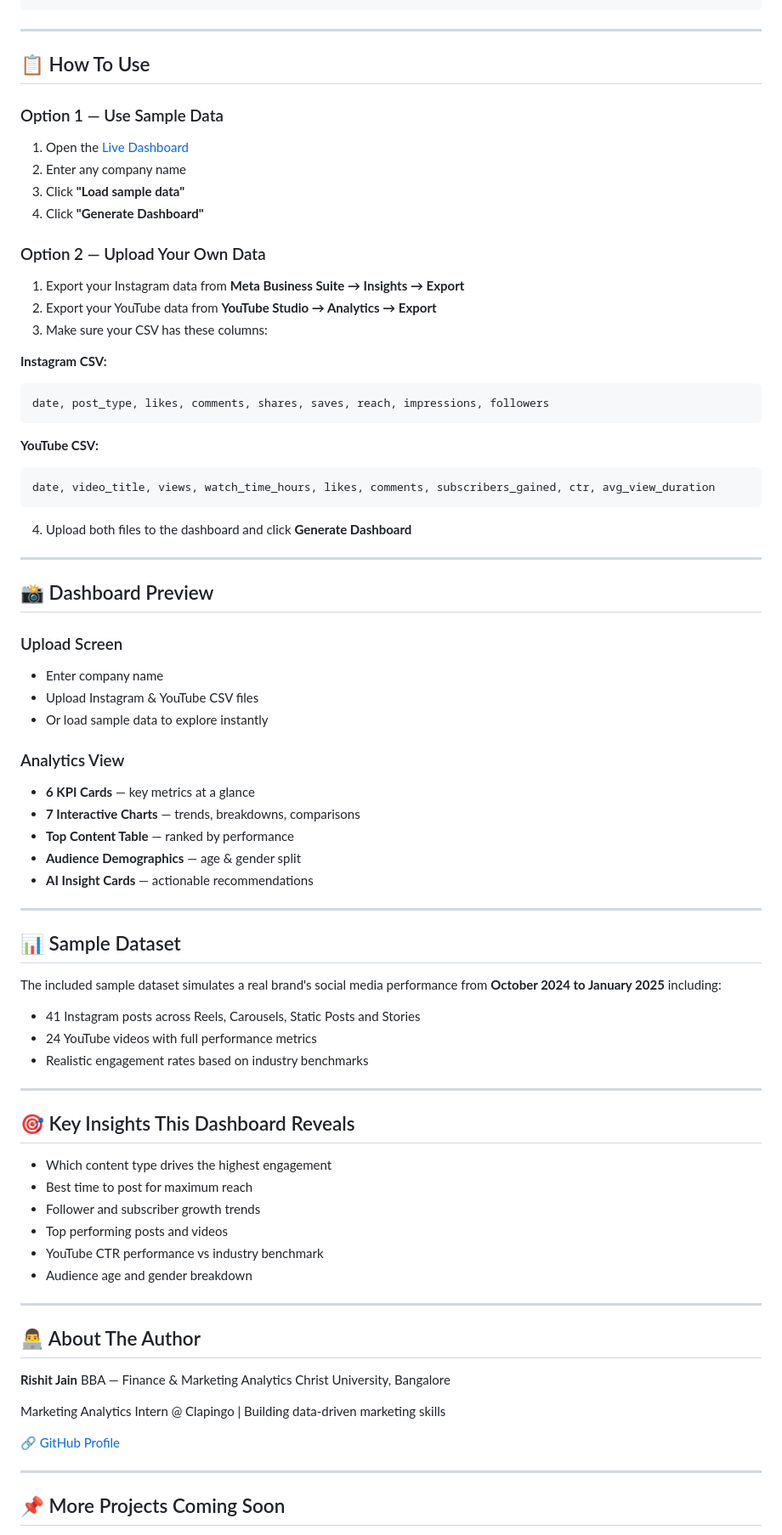
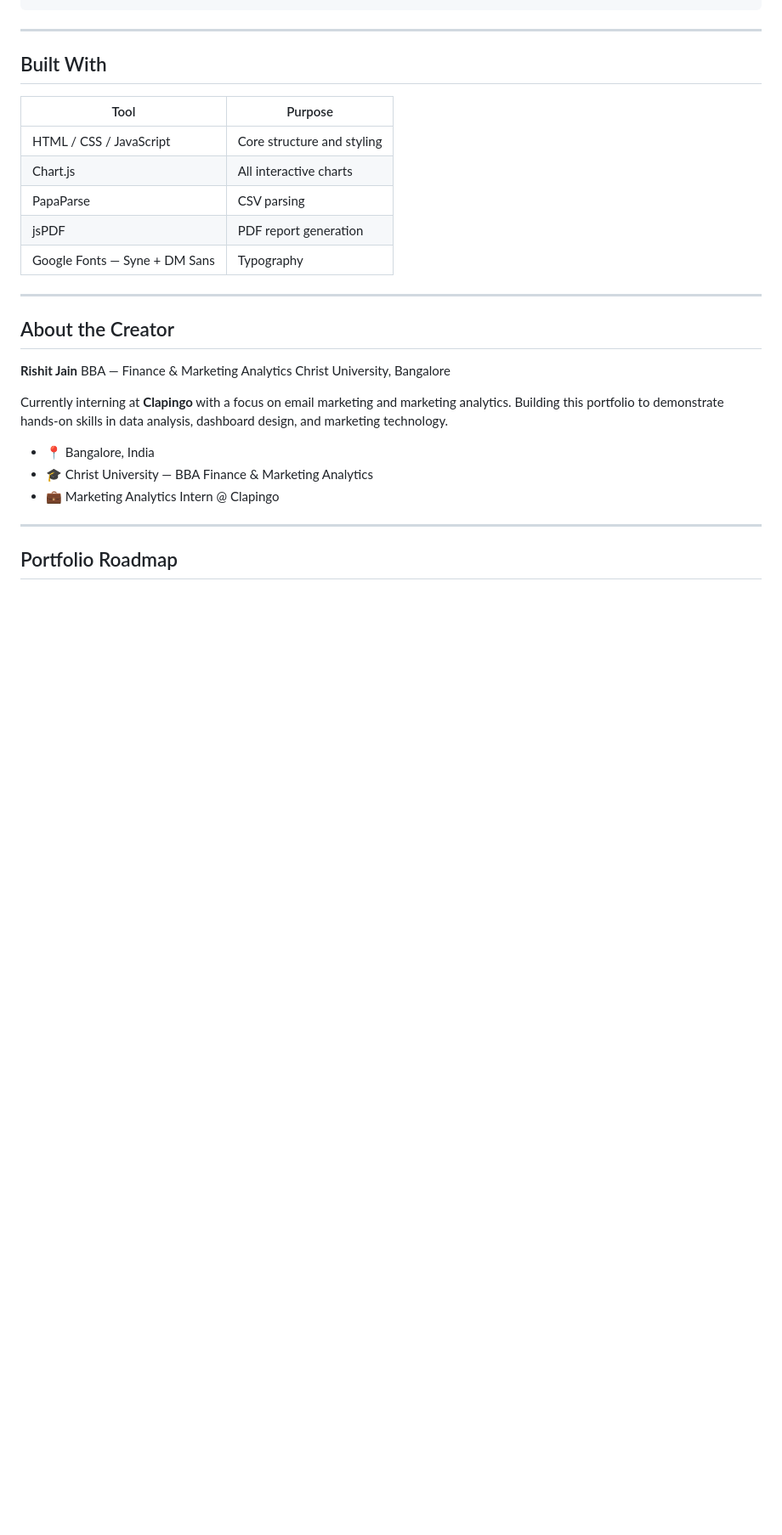
Before and after one commit to rishitjain8458-ui/social-media-analytics-dashboard, a Markdown page: README.md, the part around one of its changes. Shown at 85% size. GitHub-like rendering; blank space fills up the shorter version.

````diff
--- a/README.md
+++ b/README.md
@@ -58,80 +79,31 @@ social-media-analytics-dashboard/
 
 ---
 
-## 📋 How To Use
+## Built With
 
-### Option 1 — Use Sample Data
-1. Open the [Live Dashboard](https://rishitjain8458-ui.github.io/social-media-analytics-dashboard/company_analytics_dashboard.html)
-2. Enter any company name
-3. Click **"Load sample data"**
-4. Click **"Generate Dashboard"**
-
-### Option 2 — Upload Your Own Data
-1. Export your Instagram data from **Meta Business Suite → Insights → Export**
-2. Export your YouTube data from **YouTube Studio → Analytics → Export**
-3. Make sure your CSV has these columns:
-
-**Instagram CSV:**
-```
-date, post_type, likes, comments, shares, saves, reach, impressions, followers
-```
-
-**YouTube CSV:**
-```
-date, video_title, views, watch_time_hours, likes, comments, subscribers_gained, ctr, avg_view_duration
-```
-
-4. Upload both files to the dashboard and click **Generate Dashboard**
+| Tool | Purpose |
+|---|---|
+| HTML / CSS / JavaScript | Core structure and styling |
+| Chart.js | All interactive charts |
+| PapaParse | CSV parsing |
+| jsPDF | PDF report generation |
+| Google Fonts — Syne + DM Sans | Typography |
 
 ---
 
-## 📸 Dashboard Preview
-
-### Upload Screen
-- Enter company name
-- Upload Instagram & YouTube CSV files
-- Or load sample data to explore instantly
-
-### Analytics View
-- **6 KPI Cards** — key metrics at a glance
-- **7 Interactive Charts** — trends, breakdowns, comparisons
-- **Top Content Table** — ranked by performance
-- **Audience Demographics** — age & gender split
-- **AI Insight Cards** — actionable recommendations
-
----
-
-## 📊 Sample Dataset
-
-The included sample dataset simulates a real brand's social media performance from **October 2024 to January 2025** including:
-- 41 Instagram posts across Reels, Carousels, Static Posts and Stories
-- 24 YouTube videos with full performance metrics
-- Realistic engagement rates based on industry benchmarks
-
----
-
-## 🎯 Key Insights This Dashboard Reveals
-
-- Which content type drives the highest engagement
-- Best time to post for maximum reach
-- Follower and subscriber growth trends
-- Top performing posts and videos
-- YouTube CTR performance vs industry benchmark
-- Audience age and gender breakdown
-
----
-
-## 👨‍💻 About The Author
+## About the Creator
 
 **Rishit Jain**
 BBA — Finance & Marketing Analytics
 Christ University, Bangalore
 
-Marketing Analytics Intern @ Clapingo | Building data-driven marketing skills
+Currently interning at **Clapingo** with a focus on email marketing and marketing analytics. Building this portfolio to demonstrate hands-on skills in data analysis, dashboard design, and marketing technology.
 
-🔗 [GitHub Profile](https://github.com/rishitjain8458-ui)
+- 📍 Bangalore, India
+- 🎓 Christ University — BBA Finance & Marketing Analytics
+- 💼 Marketing Analytics Intern @ Clapingo
 
 ---
 
-## 📌 More Projects Coming Soon
+## Portfolio Roadmap
 
````
Also changed, not shown: other parts of README.md (+63 -40 lines).
